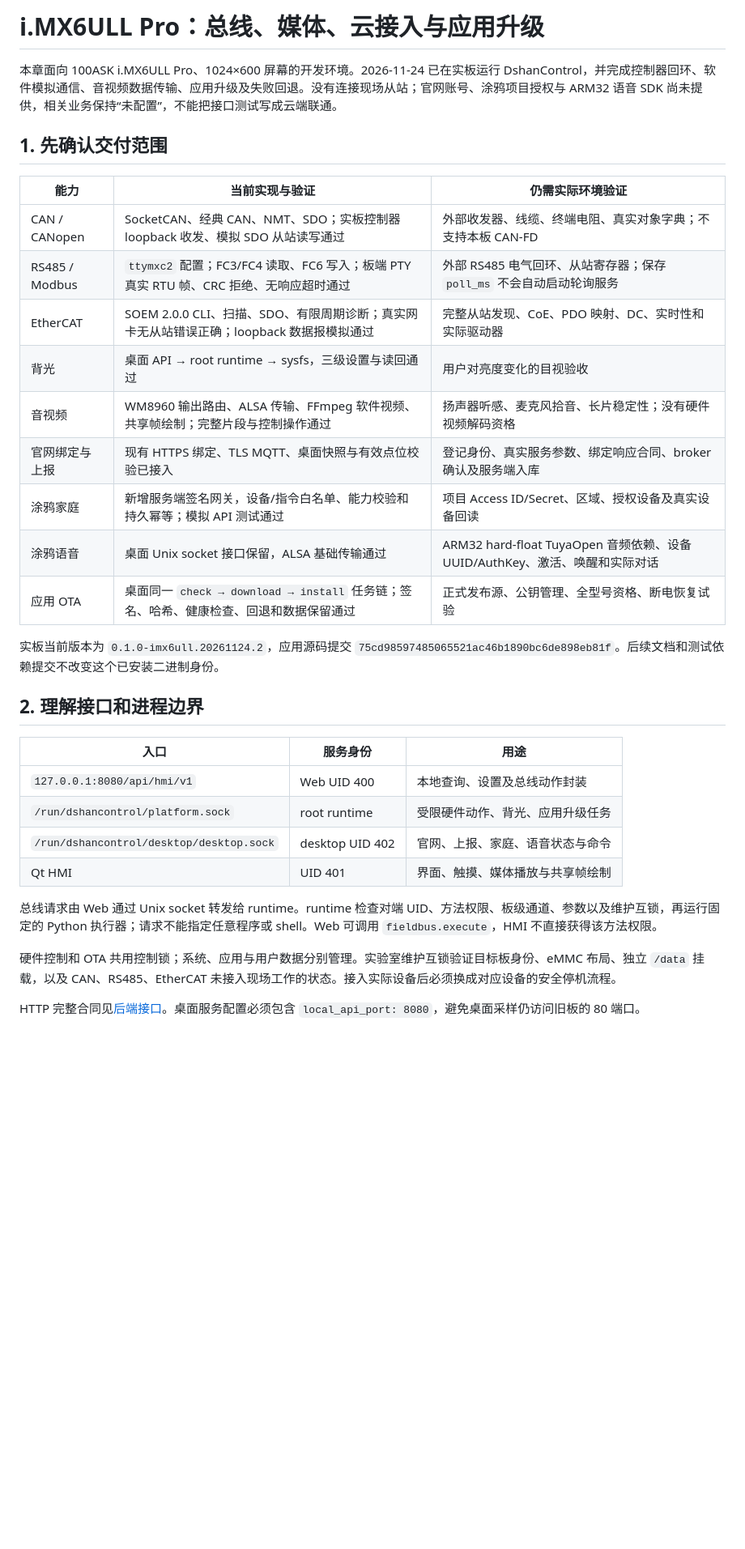
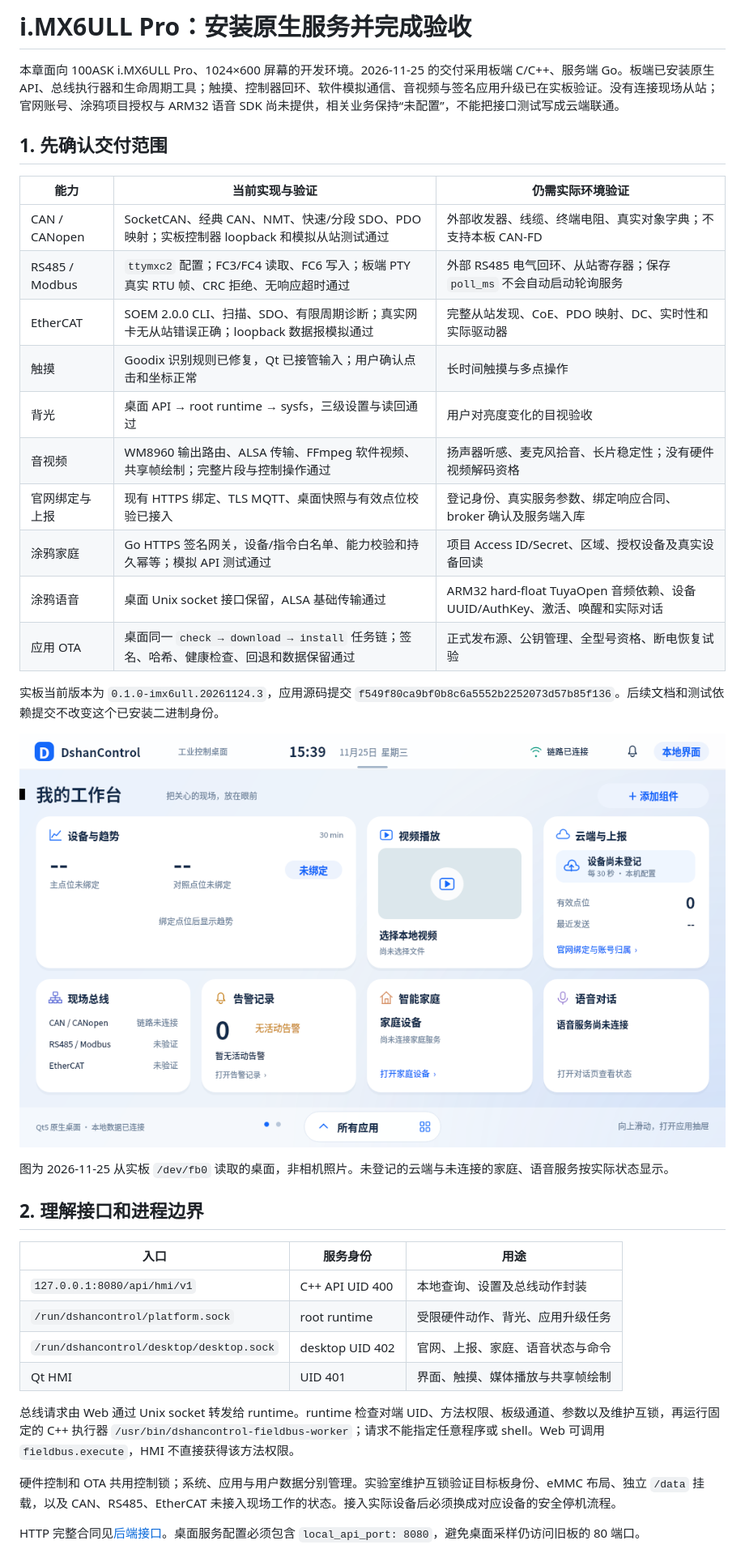
Before and after one commit to dshanpi/DshanControl, a Markdown page: docs/guide/imx6ull-services.md, the part around one of its changes. Shown at 81% size. Rendered like a GitHub page; pictures changed too: docs/images/qt5-desktop/imx6ull-native-board.png (added); blank space fills up the shorter version.

```diff
--- a/docs/guide/imx6ull-services.md
+++ b/docs/guide/imx6ull-services.md
@@ -1,33 +1,38 @@
-# i.MX6ULL Pro：总线、媒体、云接入与应用升级
+# i.MX6ULL Pro：安装原生服务并完成验收
 
-本章面向 100ASK i.MX6ULL Pro、1024×600 屏幕的开发环境。2026-11-24 已在实板运行 DshanControl，并完成控制器回环、软件模拟通信、音视频数据传输、应用升级及失败回退。没有连接现场从站；官网账号、涂鸦项目授权与 ARM32 语音 SDK 尚未提供，相关业务保持“未配置”，不能把接口测试写成云端联通。
+本章面向 100ASK i.MX6ULL Pro、1024×600 屏幕的开发环境。2026-11-25 的交付采用板端 C/C++、服务端 Go。板端已安装原生 API、总线执行器和生命周期工具；触摸、控制器回环、软件模拟通信、音视频与签名应用升级已在实板验证。没有连接现场从站；官网账号、涂鸦项目授权与 ARM32 语音 SDK 尚未提供，相关业务保持“未配置”，不能把接口测试写成云端联通。
 
 ## 1. 先确认交付范围
 
 | 能力 | 当前实现与验证 | 仍需实际环境验证 |
 | --- | --- | --- |
-| CAN / CANopen | SocketCAN、经典 CAN、NMT、SDO；实板控制器 loopback 收发、模拟 SDO 从站读写通过 | 外部收发器、线缆、终端电阻、真实对象字典；不支持本板 CAN-FD |
+| CAN / CANopen | SocketCAN、经典 CAN、NMT、快速/分段 SDO、PDO 映射；实板控制器 loopback 和模拟从站测试通过 | 外部收发器、线缆、终端电阻、真实对象字典；不支持本板 CAN-FD |
 | RS485 / Modbus | `ttymxc2` 配置；FC3/FC4 读取、FC6 写入；板端 PTY 真实 RTU 帧、CRC 拒绝、无响应超时通过 | 外部 RS485 电气回环、从站寄存器；保存 `poll_ms` 不会自动启动轮询服务 |
 | EtherCAT | SOEM 2.0.0 CLI、扫描、SDO、有限周期诊断；真实网卡无从站错误正确；loopback 数据报模拟通过 | 完整从站发现、CoE、PDO 映射、DC、实时性和实际驱动器 |
+| 触摸 | Goodix 识别规则已修复，Qt 已接管输入；用户确认点击和坐标正常 | 长时间触摸与多点操作 |
 | 背光 | 桌面 API → root runtime → sysfs，三级设置与读回通过 | 用户对亮度变化的目视验收 |
 | 音视频 | WM8960 输出路由、ALSA 传输、FFmpeg 软件视频、共享帧绘制；完整片段与控制操作通过 | 扬声器听感、麦克风拾音、长片稳定性；没有硬件视频解码资格 |
 | 官网绑定与上报 | 现有 HTTPS 绑定、TLS MQTT、桌面快照与有效点位校验已接入 | 登记身份、真实服务参数、绑定响应合同、broker 确认及服务端入库 |
-| 涂鸦家庭 | 新增服务端签名网关，设备/指令白名单、能力校验和持久幂等；模拟 API 测试通过 | 项目 Access ID/Secret、区域、授权设备及真实设备回读 |
+| 涂鸦家庭 | Go HTTPS 签名网关，设备/指令白名单、能力校验和持久幂等；模拟 API 测试通过 | 项目 Access ID/Secret、区域、授权设备及真实设备回读 |
 | 涂鸦语音 | 桌面 Unix socket 接口保留，ALSA 基础传输通过 | ARM32 hard-float TuyaOpen 音频依赖、设备 UUID/AuthKey、激活、唤醒和实际对话 |
 | 应用 OTA | 桌面同一 `check → download → install` 任务链；签名、哈希、健康检查、回退和数据保留通过 | 正式发布源、公钥管理、全型号资格、断电恢复试验 |
 
-实板当前版本为 `0.1.0-imx6ull.20261124.2`，应用源码提交 `75cd98597485065521ac46b1890bc6de898eb81f`。后续文档和测试依赖提交不改变这个已安装二进制身份。
+实板当前版本为 `0.1.0-imx6ull.20261124.3`，应用源码提交 `f549f80ca9bf0b8c6a5552b2252073d57b85f136`。后续文档和测试依赖提交不改变这个已安装二进制身份。
+
+![i.MX6ULL Pro 原生服务实板桌面](../images/qt5-desktop/imx6ull-native-board.png)
+
+图为 2026-11-25 从实板 `/dev/fb0` 读取的桌面，非相机照片。未登记的云端与未连接的家庭、语音服务按实际状态显示。
 
 ## 2. 理解接口和进程边界
 
 | 入口 | 服务身份 | 用途 |
 | --- | --- | --- |
-| `127.0.0.1:8080/api/hmi/v1` | Web UID 400 | 本地查询、设置及总线动作封装 |
+| `127.0.0.1:8080/api/hmi/v1` | C++ API UID 400 | 本地查询、设置及总线动作封装 |
 | `/run/dshancontrol/platform.sock` | root runtime | 受限硬件动作、背光、应用升级任务 |
 | `/run/dshancontrol/desktop/desktop.sock` | desktop UID 402 | 官网、上报、家庭、语音状态与命令 |
 | Qt HMI | UID 401 | 界面、触摸、媒体播放与共享帧绘制 |
 
-总线请求由 Web 通过 Unix socket 转发给 runtime。runtime 检查对端 UID、方法权限、板级通道、参数以及维护互锁，再运行固定的 Python 执行器；请求不能指定任意程序或 shell。Web 可调用 `fieldbus.execute`，HMI 不直接获得该方法权限。
+总线请求由 Web 通过 Unix socket 转发给 runtime。runtime 检查对端 UID、方法权限、板级通道、参数以及维护互锁，再运行固定的 C++ 执行器 `/usr/bin/dshancontrol-fieldbus-worker`；请求不能指定任意程序或 shell。Web 可调用 `fieldbus.execute`，HMI 不直接获得该方法权限。
 
 硬件控制和 OTA 共用控制锁；系统、应用与用户数据分别管理。实验室维护互锁验证目标板身份、eMMC 布局、独立 `/data` 挂载，以及 CAN、RS485、EtherCAT 未接入现场工作的状态。接入实际设备后必须换成对应设备的安全停机流程。
 
```
Also changed, not shown: other parts of docs/guide/imx6ull-services.md (+89 -34 lines), boards/imx6ull-pro/README.md (+1 -1 lines), boards/imx6ull-pro/native-services-validation.md (added, +85 -0 lines), 8 other files.
